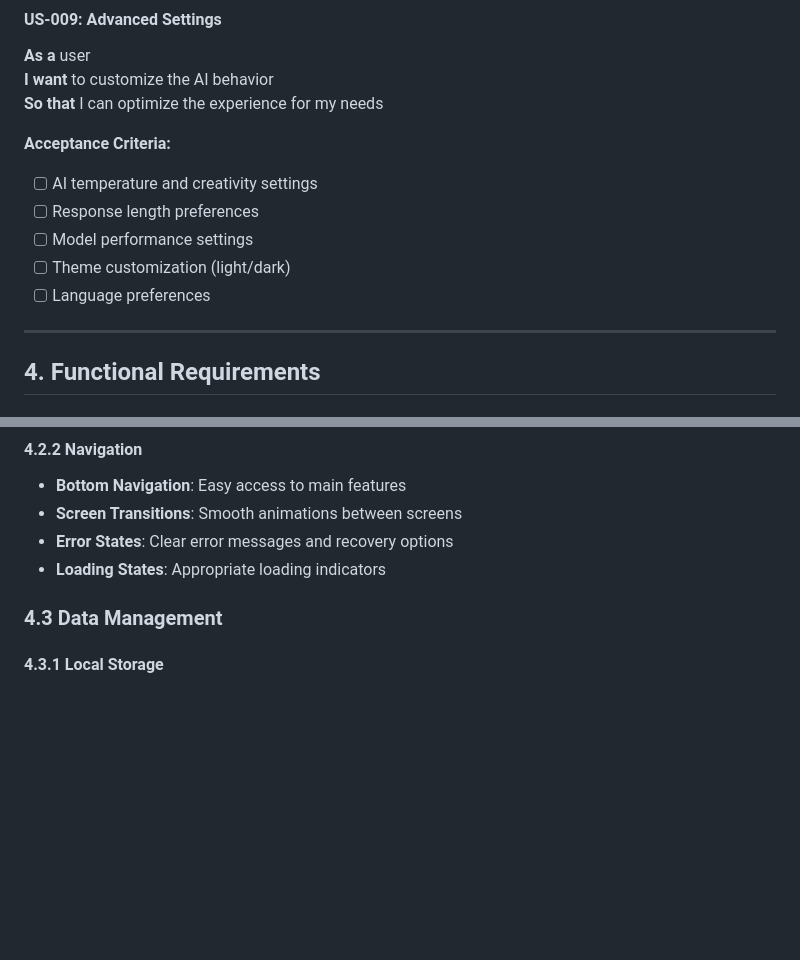
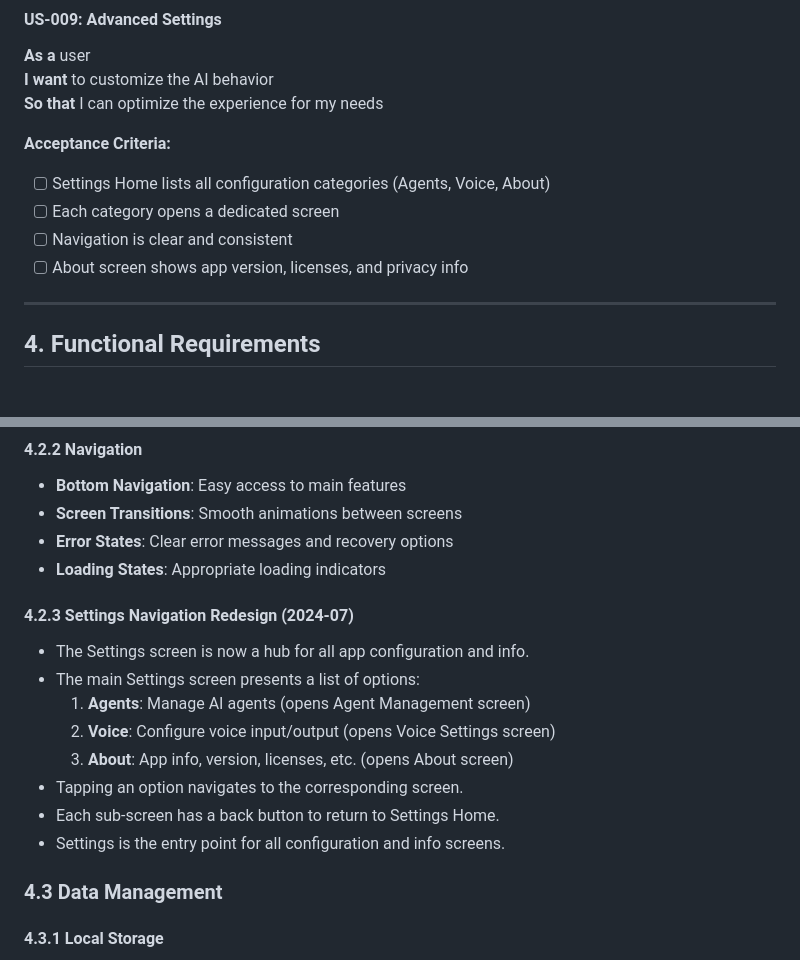
Before and after one commit to brahim-guaali/gen_lite, a Markdown page: Docs/PDR.md, 2 parts joined by grey strips. Rendered like a GitHub page; blank space fills up the shorter version.

```diff
--- a/Docs/PDR.md
+++ b/Docs/PDR.md
@@ -168,11 +168,10 @@ GenLite is a Flutter-based mobile application that provides conversational AI ca
 **So that** I can optimize the experience for my needs
 
 **Acceptance Criteria:**
-- [ ] AI temperature and creativity settings
-- [ ] Response length preferences
-- [ ] Model performance settings
-- [ ] Theme customization (light/dark)
-- [ ] Language preferences
+- [ ] Settings Home lists all configuration categories (Agents, Voice, About)
+- [ ] Each category opens a dedicated screen
+- [ ] Navigation is clear and consistent
+- [ ] About screen shows app version, licenses, and privacy info
 
 ---
 
@@ -218,6 +217,17 @@ GenLite is a Flutter-based mobile application that provides conversational AI ca
 - **Screen Transitions**: Smooth animations between screens
 - **Error States**: Clear error messages and recovery options
 - **Loading States**: Appropriate loading indicators
+
+#### 4.2.3 Settings Navigation Redesign (2024-07)
+
+- The Settings screen is now a hub for all app configuration and info.
+- The main Settings screen presents a list of options:
+  1. **Agents**: Manage AI agents (opens Agent Management screen)
+  2. **Voice**: Configure voice input/output (opens Voice Settings screen)
+  3. **About**: App info, version, licenses, etc. (opens About screen)
+- Tapping an option navigates to the corresponding screen.
+- Each sub-screen has a back button to return to Settings Home.
+- Settings is the entry point for all configuration and info screens.
 
 ### 4.3 Data Management
 
```
Also changed, not shown: Docs/DEVELOPMENT.md (+18 -1 lines), README.md (+6 -1 lines).
